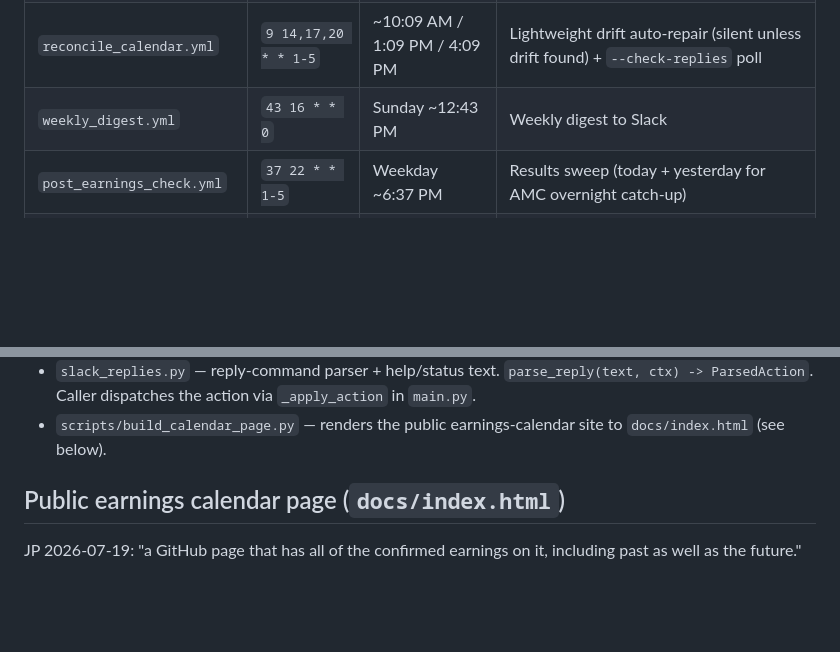
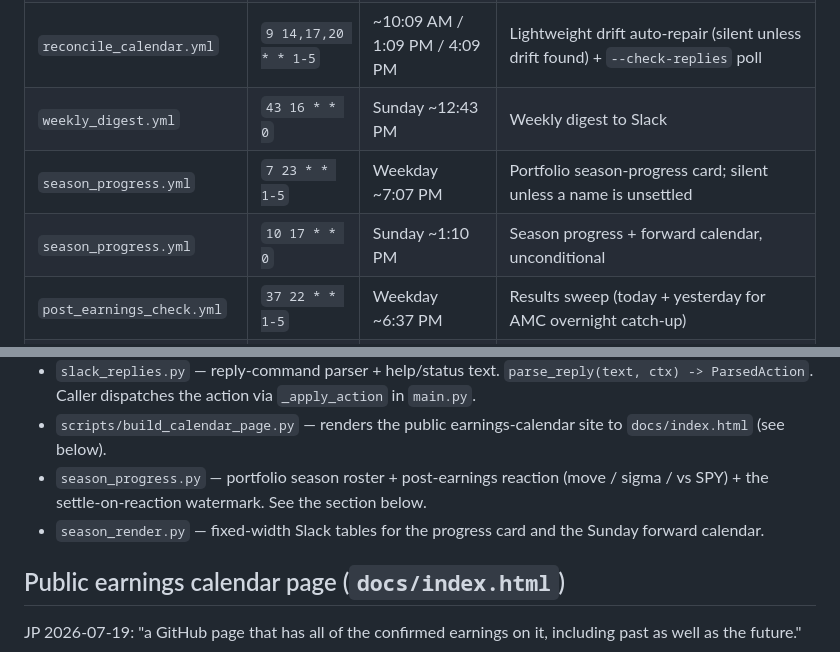
Before and after one commit to jroypeterson/earnings-agent, a Markdown page: CLAUDE.md, 2 parts joined by grey strips. Rendered like a GitHub page; blank space fills up the shorter version.

```diff
--- a/CLAUDE.md
+++ b/CLAUDE.md
@@ -177,6 +242,8 @@ JP (board row #22, 2026-07-16): *"For any earnings reported on a given day that
 | `daily_earnings_check.yml` | `23 19 * * 1-5` | ~3:23 PM (weekdays) | Afternoon redundancy — catches mid-day Finnhub updates |
 | `reconcile_calendar.yml` | `9 14,17,20 * * 1-5` | ~10:09 AM / 1:09 PM / 4:09 PM | Lightweight drift auto-repair (silent unless drift found) + `--check-replies` poll |
 | `weekly_digest.yml` | `43 16 * * 0` | Sunday ~12:43 PM | Weekly digest to Slack |
+| `season_progress.yml` | `7 23 * * 1-5` | Weekday ~7:07 PM | Portfolio season-progress card; silent unless a name is unsettled |
+| `season_progress.yml` | `10 17 * * 0` | Sunday ~1:10 PM | Season progress + forward calendar, unconditional |
 | `post_earnings_check.yml` | `37 22 * * 1-5` | Weekday ~6:37 PM | Results sweep (today + yesterday for AMC overnight catch-up) |
 | `watchdog.yml` | `37 13,17,21 * * *` | ~9:37 AM / 1:37 PM / 5:37 PM | Detect stale sibling workflows + auto-dispatch recovery |
 
@@ -225,6 +292,8 @@ Same keys as above (minus the JSON-blob form of Google creds — local uses the
 - `web_resolver.py` — web-search resolution of cross-check disagreements (Anthropic web_search tool → `WebVerdict`; see B1.5). Never raises; None on any failure.
 - `slack_replies.py` — reply-command parser + help/status text. `parse_reply(text, ctx) -> ParsedAction`. Caller dispatches the action via `_apply_action` in `main.py`.
 - `scripts/build_calendar_page.py` — renders the public earnings-calendar site to `docs/index.html` (see below).
+- `season_progress.py` — portfolio season roster + post-earnings reaction (move / sigma / vs SPY) + the settle-on-reaction watermark. See the section below.
+- `season_render.py` — fixed-width Slack tables for the progress card and the Sunday forward calendar.
 
 ## Public earnings calendar page (`docs/index.html`)
 
```
Also changed, not shown: other parts of CLAUDE.md (+65 -0 lines).
